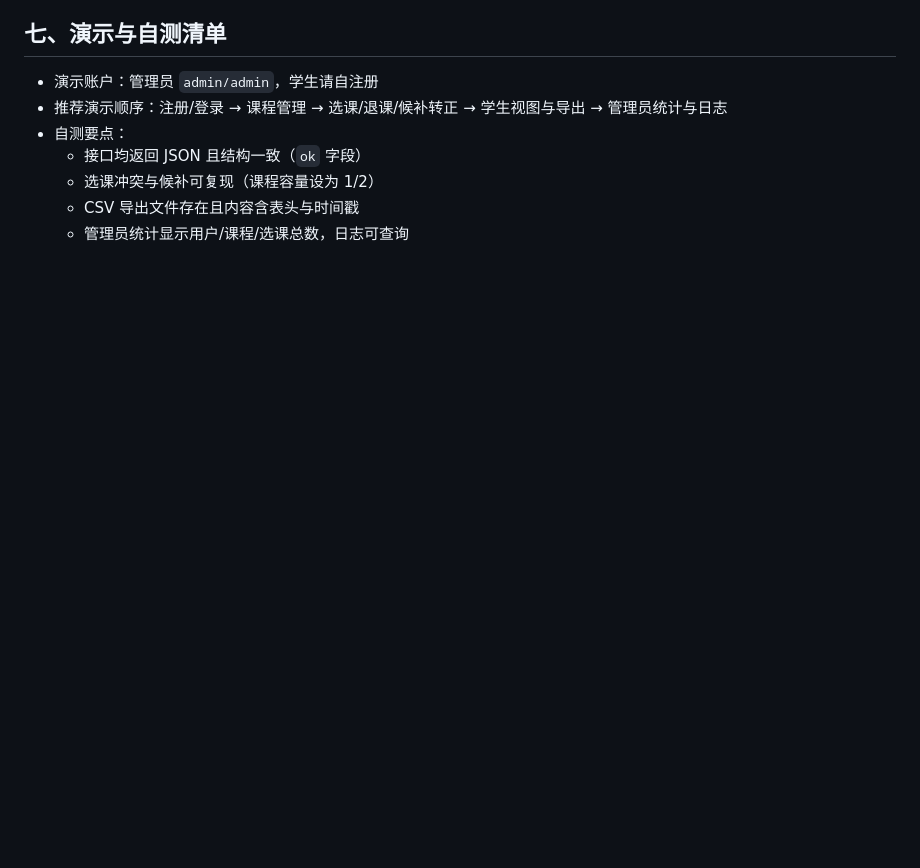
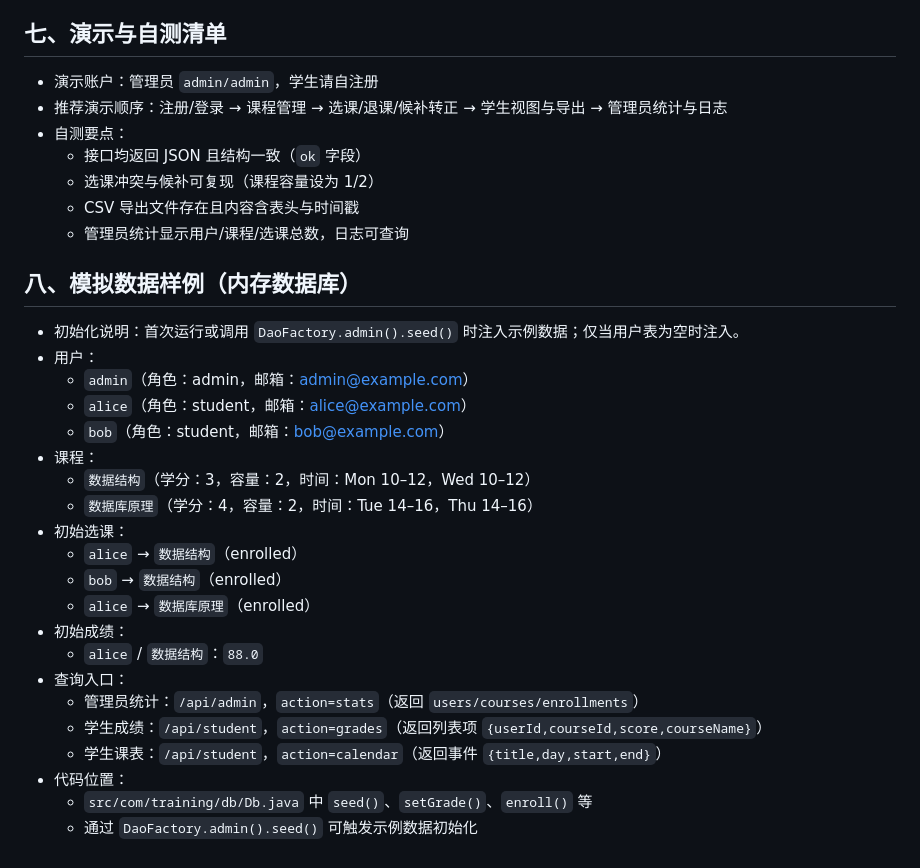
Before and after one commit to coffeeliuwei/training24-tomcat, a Markdown page: README.md, the part around the change. Drawn GitHub-style; blank space fills up the shorter version.

Commit message:
docs: add mock database sample data to README (users/courses/enrollments/grades)

```diff
--- a/README.md
+++ b/README.md
@@ -68,3 +68,26 @@
   - 选课冲突与候补可复现（课程容量设为 1/2）
   - CSV 导出文件存在且内容含表头与时间戳
   - 管理员统计显示用户/课程/选课总数，日志可查询
+
+## 八、模拟数据样例（内存数据库）
+- 初始化说明：首次运行或调用 `DaoFactory.admin().seed()` 时注入示例数据；仅当用户表为空时注入。
+- 用户：
+  - `admin`（角色：admin，邮箱：admin@example.com）
+  - `alice`（角色：student，邮箱：alice@example.com）
+  - `bob`（角色：student，邮箱：bob@example.com）
+- 课程：
+  - `数据结构`（学分：3，容量：2，时间：Mon 10–12，Wed 10–12）
+  - `数据库原理`（学分：4，容量：2，时间：Tue 14–16，Thu 14–16）
+- 初始选课：
+  - `alice` → `数据结构`（enrolled）
+  - `bob` → `数据结构`（enrolled）
+  - `alice` → `数据库原理`（enrolled）
+- 初始成绩：
+  - `alice` / `数据结构`：`88.0`
+- 查询入口：
+  - 管理员统计：`/api/admin`，`action=stats`（返回 `users/courses/enrollments`）
+  - 学生成绩：`/api/student`，`action=grades`（返回列表项 `{userId,courseId,score,courseName}`）
+  - 学生课表：`/api/student`，`action=calendar`（返回事件 `{title,day,start,end}`）
+- 代码位置：
+  - `src/com/training/db/Db.java` 中 `seed()`、`setGrade()`、`enroll()` 等
+  - 通过 `DaoFactory.admin().seed()` 可触发示例数据初始化
```
